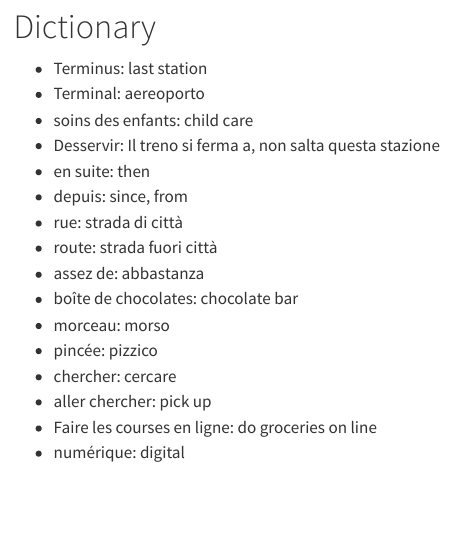
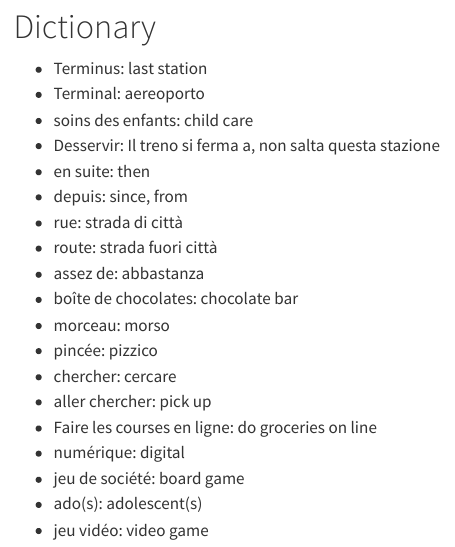
Before and after one commit to theasjblog/French, a Quarto document (topics/dictionary_root.qmd): the page in a window 1100 px wide, from 80 px down. Rendered offline with R 4.5, knitr and Pandoc in place of Quarto, with nearby package versions; menus at the side of the page are left out.

Commit message:
update dictionary

```diff
--- a/topics/dictionary_root.qmd
+++ b/topics/dictionary_root.qmd
@@ -20,3 +20,6 @@ title: "Dictionary"
 -   aller <pronome> chercher: pick up
 -   Faire les courses en ligne: do groceries on line
 -   numérique: digital
+-   jeu de société: board game
+-   ado(s): adolescent(s)
+-   jeu vidéo: video game
```
